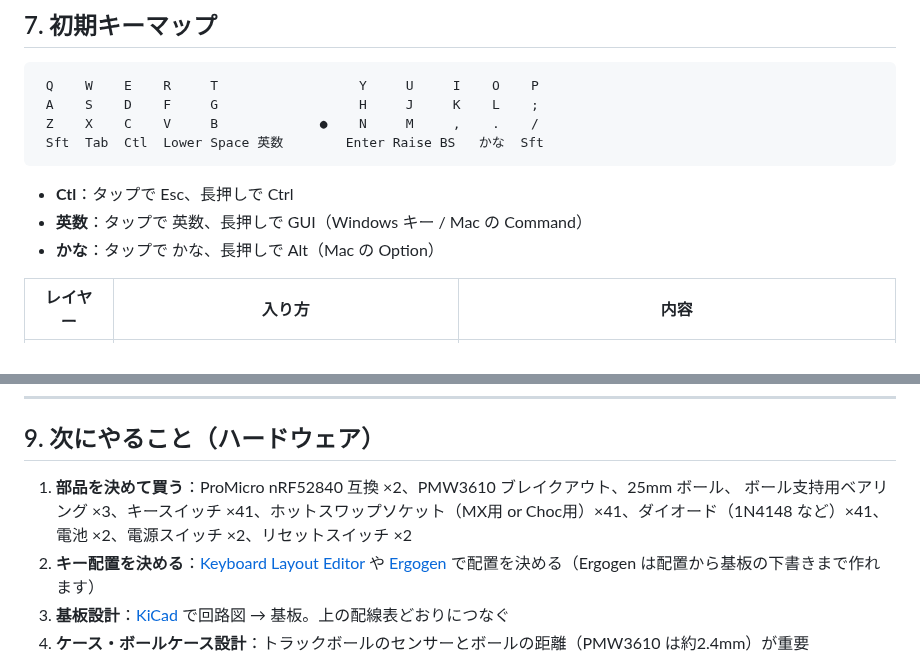
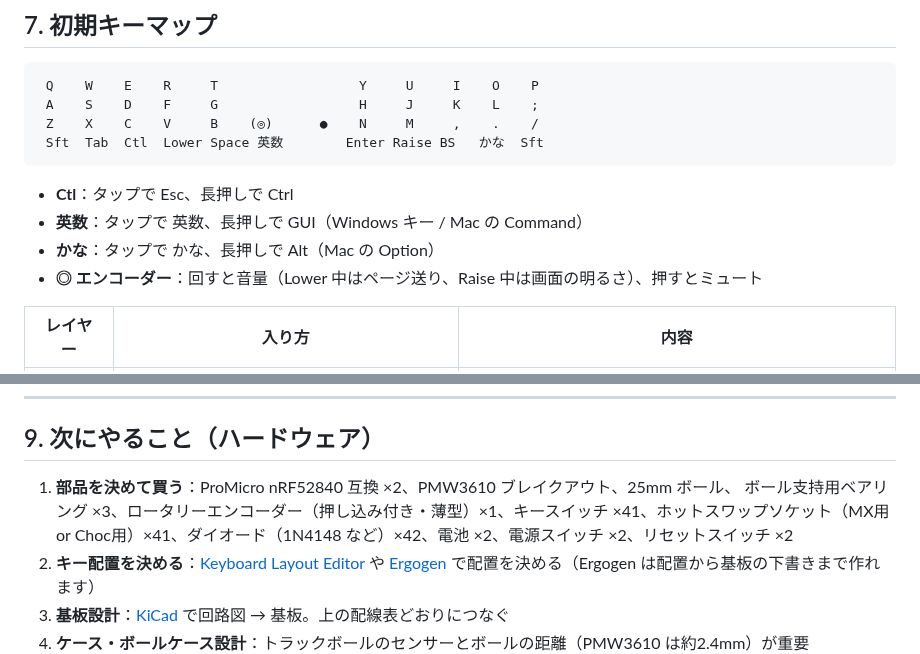
Before and after one commit to kyonccc/zisaku, a Markdown page: README.md, 2 parts joined by grey strips. Rendered like a GitHub page.

````diff
--- a/README.md
+++ b/README.md
@@ -205,13 +223,14 @@ zisaku/
 ```
  Q    W    E    R     T                  Y     U     I    O    P
  A    S    D    F     G                  H     J     K    L    ;
- Z    X    C    V     B             ●    N     M     ,    .    /
+ Z    X    C    V     B    (◎)      ●    N     M     ,    .    /
  Sft  Tab  Ctl  Lower Space 英数        Enter Raise BS   かな  Sft
 ```
 
 - **Ctl**：タップで Esc、長押しで Ctrl
 - **英数**：タップで 英数、長押しで GUI（Windows キー / Mac の Command）
 - **かな**：タップで かな、長押しで Alt（Mac の Option）
+- **◎ エンコーダー**：回すと音量（Lower 中はページ送り、Raise 中は画面の明るさ）、押すとミュート
 
 | レイヤー | 入り方 | 内容 |
 | --- | --- | --- |
@@ -265,7 +284,7 @@ Bluetooth に表示される名前は `Kconfig.defconfig` の `ZMK_KEYBOARD_NAME
 ## 9. 次にやること（ハードウェア）
 
 1. **部品を決めて買う**：ProMicro nRF52840 互換 ×2、PMW3610 ブレイクアウト、25mm ボール、
-   ボール支持用ベアリング ×3、キースイッチ ×41、ホットスワップソケット（MX用 or Choc用）×41、ダイオード（1N4148 など）×41、電池 ×2、電源スイッチ ×2、リセットスイッチ ×2
+   ボール支持用ベアリング ×3、ロータリーエンコーダー（押し込み付き・薄型）×1、キースイッチ ×41、ホットスワップソケット（MX用 or Choc用）×41、ダイオード（1N4148 など）×42、電池 ×2、電源スイッチ ×2、リセットスイッチ ×2
 2. **キー配置を決める**：[Keyboard Layout Editor](http://www.keyboard-layout-editor.com/) や
    [Ergogen](https://ergogen.xyz/) で配置を決める（Ergogen は配置から基板の下書きまで作れます）
 3. **基板設計**：[KiCad](https://www.kicad.org/) で回路図 → 基板。上の配線表どおりにつなぐ
````
Also changed, not shown: other parts of README.md (+21 -3 lines), docs/images/layout-final.png, 8 other files.
